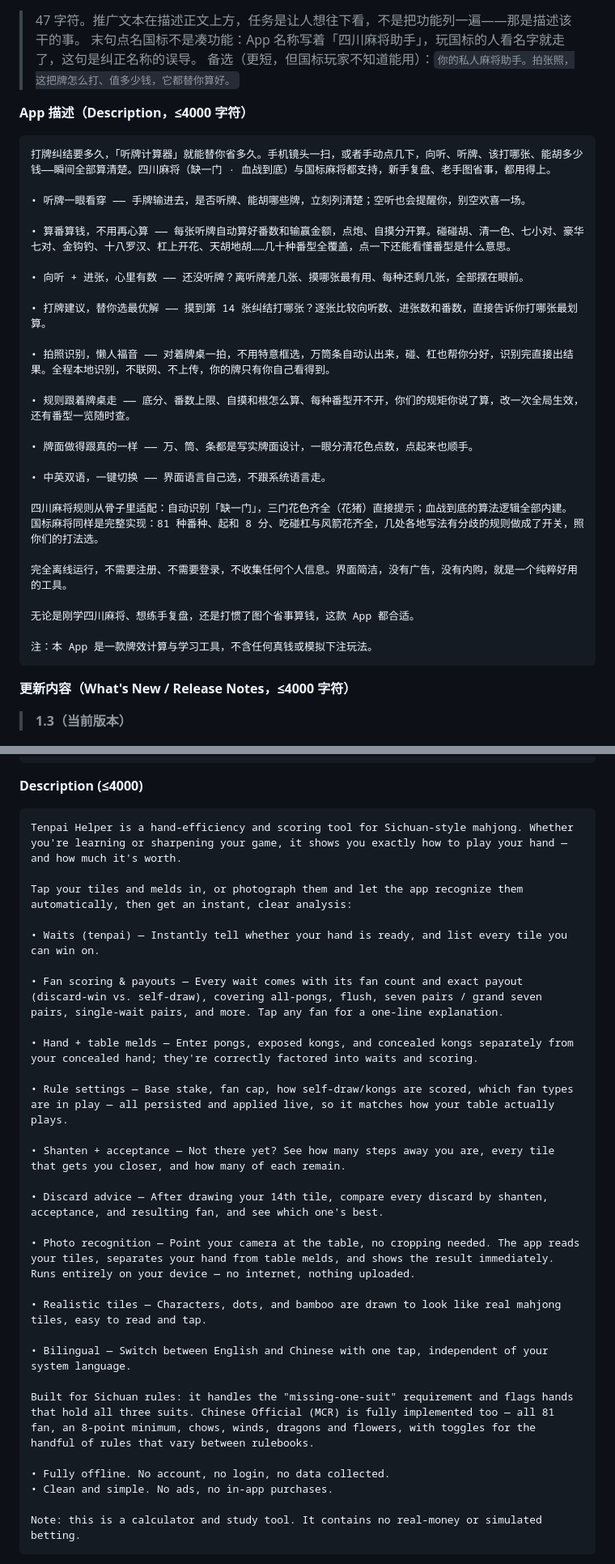
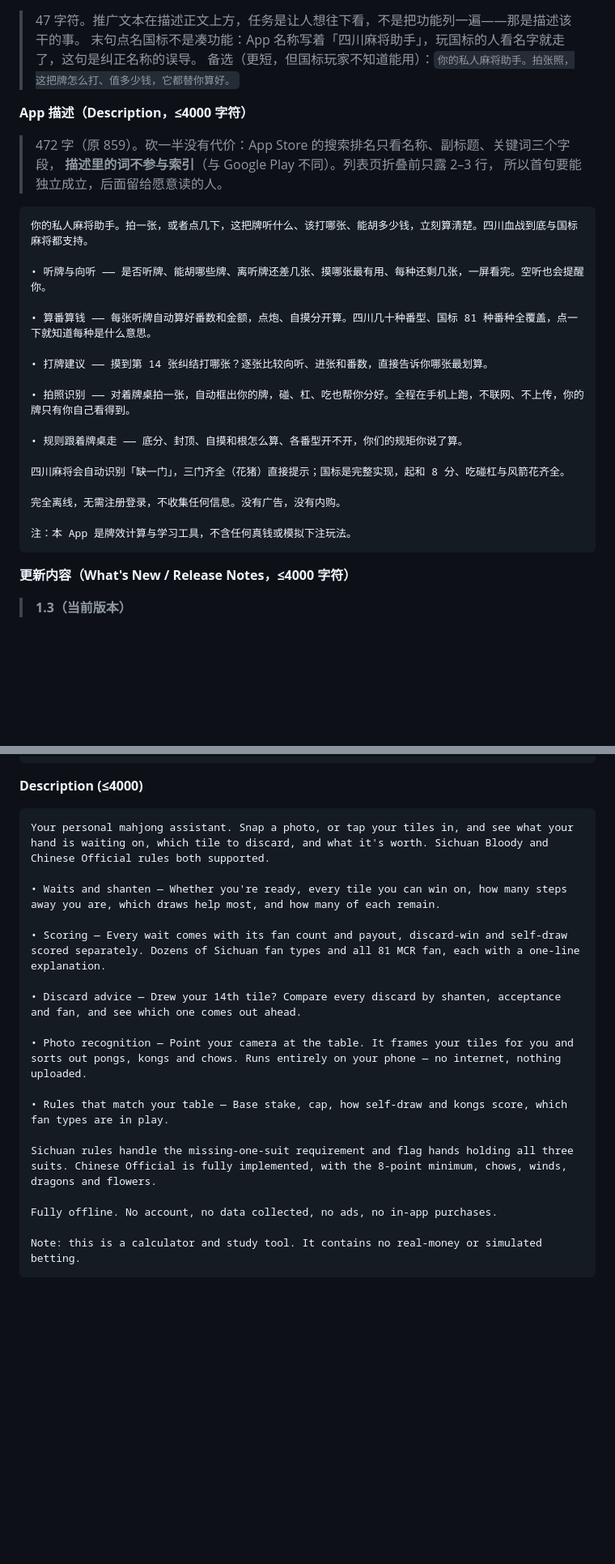
Before and after one commit to alanfeiyuchang/majiang_calculator, a Markdown page: app store/App Store Listing.md, 2 parts joined by grey strips. Shown at 81% size. Drawn GitHub-style; blank space fills up the shorter version.

Commit message:
App 描述砍到一半：859 → 472 字
App Store 的搜索排名只看名称/副标题/关键词，描述里的词不参与索引
（与 Google Play 不同），所以砍长度没有 SEO 代价；列表页折叠前只露 2–3 行，
长描述唯一的作用是给愿意点开的人看，更该写得紧。

- 首句改成能独立成立的一句话，并点明四川 + 国标
- 8 条卖点压到 5 条：去掉「写实牌面」「中英双语」这类不构成下载理由的
- 番型不再逐个罗列，改成「四川几十种、国标 81 种」
- 删掉「无论是刚学…都合适」这类填充句
英文同步，2232 → 1335 字符。

[ci skip]

Co-Authored-By: Claude Opus 5 <noreply@anthropic.com>

````diff
--- a/app store/App Store Listing.md
+++ b/app store/App Store Listing.md
@@ -70,33 +70,28 @@
 > 备选（更短，但国标玩家不知道能用）：`你的私人麻将助手。拍张照，这把牌怎么打、值多少钱，它都替你算好。`
 
 **App 描述（Description，≤4000 字符）**
+
+> 472 字（原 859）。砍一半没有代价：App Store 的搜索排名只看名称、副标题、关键词三个字段，
+> **描述里的词不参与索引**（与 Google Play 不同）。列表页折叠前只露 2–3 行，
+> 所以首句要能独立成立，后面留给愿意读的人。
 ```
-打牌纠结要多久，「听牌计算器」就能替你省多久。手机镜头一扫，或者手动点几下，向听、听牌、该打哪张、能胡多少钱——瞬间全部算清楚。四川麻将（缺一门 · 血战到底）与国标麻将都支持，新手复盘、老手图省事，都用得上。
+你的私人麻将助手。拍一张，或者点几下，这把牌听什么、该打哪张、能胡多少钱，立刻算清楚。四川血战到底与国标麻将都支持。
 
-• 听牌一眼看穿 —— 手牌输进去，是否听牌、能胡哪些牌，立刻列清楚；空听也会提醒你，别空欢喜一场。
+• 听牌与向听 —— 是否听牌、能胡哪些牌、离听牌还差几张、摸哪张最有用、每种还剩几张，一屏看完。空听也会提醒你。
 
-• 算番算钱，不用再心算 —— 每张听牌自动算好番数和输赢金额，点炮、自摸分开算。碰碰胡、清一色、七小对、豪华七对、金钩钓、十八罗汉、杠上开花、天胡地胡……几十种番型全覆盖，点一下还能看懂番型是什么意思。
+• 算番算钱 —— 每张听牌自动算好番数和金额，点炮、自摸分开算。四川几十种番型、国标 81 种番种全覆盖，点一下就知道每种是什么意思。
 
-• 向听 + 进张，心里有数 —— 还没听牌？离听牌差几张、摸哪张最有用、每种还剩几张，全部摆在眼前。
+• 打牌建议 —— 摸到第 14 张纠结打哪张？逐张比较向听、进张和番数，直接告诉你哪张最划算。
 
-• 打牌建议，替你选最优解 —— 摸到第 14 张纠结打哪张？逐张比较向听数、进张数和番数，直接告诉你打哪张最划算。
+• 拍照识别 —— 对着牌桌拍一张，自动框出你的牌，碰、杠、吃也帮你分好。全程在手机上跑，不联网、不上传，你的牌只有你自己看得到。
 
-• 拍照识别，懒人福音 —— 对着牌桌一拍，不用特意框选，万筒条自动认出来，碰、杠也帮你分好，识别完直接出结果。全程本地识别，不联网、不上传，你的牌只有你自己看得到。
+• 规则跟着牌桌走 —— 底分、封顶、自摸和根怎么算、各番型开不开，你们的规矩你说了算。
 
-• 规则跟着牌桌走 —— 底分、番数上限、自摸和根怎么算、每种番型开不开，你们的规矩你说了算，改一次全局生效，还有番型一览随时查。
+四川麻将会自动识别「缺一门」，三门齐全（花猪）直接提示；国标是完整实现，起和 8 分、吃碰杠与风箭花齐全。
 
-• 牌面做得跟真的一样 —— 万、筒、条都是写实牌面设计，一眼分清花色点数，点起来也顺手。
+完全离线，无需注册登录，不收集任何信息。没有广告，没有内购。
 
-• 中英双语，一键切换 —— 界面语言自己选，不跟系统语言走。
-
-四川麻将规则从骨子里适配：自动识别「缺一门」，三门花色齐全（花猪）直接提示；血战到底的算法逻辑全部内建。
-国标麻将同样是完整实现：81 种番种、起和 8 分、吃碰杠与风箭花齐全，几处各地写法有分歧的规则做成了开关，照你们的打法选。
-
-完全离线运行，不需要注册、不需要登录，不收集任何个人信息。界面简洁，没有广告，没有内购，就是一个纯粹好用的工具。
-
-无论是刚学四川麻将、想练手复盘，还是打惯了图个省事算钱，这款 App 都合适。
-
-注：本 App 是一款牌效计算与学习工具，不含任何真钱或模拟下注玩法。
+注：本 App 是牌效计算与学习工具，不含任何真钱或模拟下注玩法。
 ```
 
 **更新内容（What's New / Release Notes，≤4000 字符）**
@@ -256,32 +251,21 @@ Your personal mahjong assistant. Snap a photo and it works out how to play the h
 
 **Description (≤4000)**
 ```
-Tenpai Helper is a hand-efficiency and scoring tool for Sichuan-style mahjong. Whether you're learning or sharpening your game, it shows you exactly how to play your hand — and how much it's worth.
+Your personal mahjong assistant. Snap a photo, or tap your tiles in, and see what your hand is waiting on, which tile to discard, and what it's worth. Sichuan Bloody and Chinese Official rules both supported.
 
-Tap your tiles and melds in, or photograph them and let the app recognize them automatically, then get an instant, clear analysis:
+• Waits and shanten — Whether you're ready, every tile you can win on, how many steps away you are, which draws help most, and how many of each remain.
 
-• Waits (tenpai) — Instantly tell whether your hand is ready, and list every tile you can win on.
+• Scoring — Every wait comes with its fan count and payout, discard-win and self-draw scored separately. Dozens of Sichuan fan types and all 81 MCR fan, each with a one-line explanation.
 
-• Fan scoring & payouts — Every wait comes with its fan count and exact payout (discard-win vs. self-draw), covering all-pongs, flush, seven pairs / grand seven pairs, single-wait pairs, and more. Tap any fan for a one-line explanation.
+• Discard advice — Drew your 14th tile? Compare every discard by shanten, acceptance and fan, and see which one comes out ahead.
 
-• Hand + table melds — Enter pongs, exposed kongs, and concealed kongs separately from your concealed hand; they're correctly factored into waits and scoring.
+• Photo recognition — Point your camera at the table. It frames your tiles for you and sorts out pongs, kongs and chows. Runs entirely on your phone — no internet, nothing uploaded.
 
-• Rule settings — Base stake, fan cap, how self-draw/kongs are scored, which fan types are in play — all persisted and applied live, so it matches how your table actually plays.
+• Rules that match your table — Base stake, cap, how self-draw and kongs score, which fan types are in play.
 
-• Shanten + acceptance — Not there yet? See how many steps away you are, every tile that gets you closer, and how many of each remain.
+Sichuan rules handle the missing-one-suit requirement and flag hands holding all three suits. Chinese Official is fully implemented, with the 8-point minimum, chows, winds, dragons and flowers.
 
-• Discard advice — After drawing your 14th tile, compare every discard by shanten, acceptance, and resulting fan, and see which one's best.
-
-• Photo recognition — Point your camera at the table, no cropping needed. The app reads your tiles, separates your hand from table melds, and shows the result immediately. Runs entirely on your device — no internet, nothing uploaded.
-
-• Realistic tiles — Characters, dots, and bamboo are drawn to look like real mahjong tiles, easy to read and tap.
-
-• Bilingual — Switch between English and Chinese with one tap, independent of your system language.
-
-Built for Sichuan rules: it handles the "missing-one-suit" requirement and flags hands that hold all three suits. Chinese Official (MCR) is fully implemented too — all 81 fan, an 8-point minimum, chows, winds, dragons and flowers, with toggles for the handful of rules that vary between rulebooks.
-
-• Fully offline. No account, no login, no data collected.
-• Clean and simple. No ads, no in-app purchases.
+Fully offline. No account, no data collected, no ads, no in-app purchases.
 
 Note: this is a calculator and study tool. It contains no real-money or simulated betting.
 ```
````
